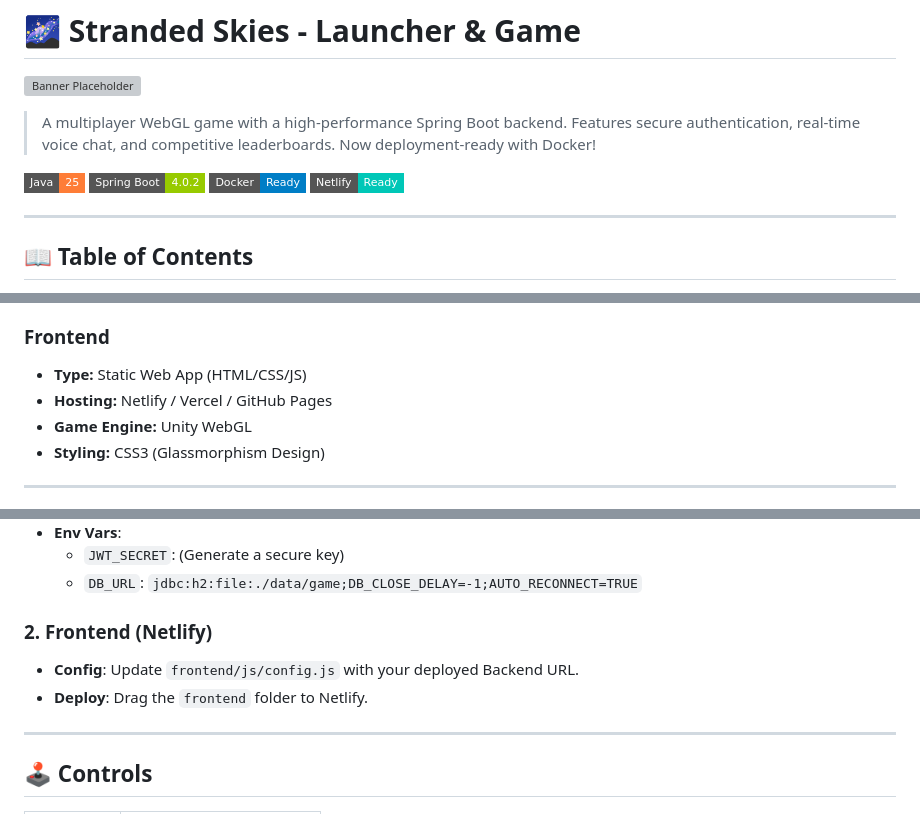
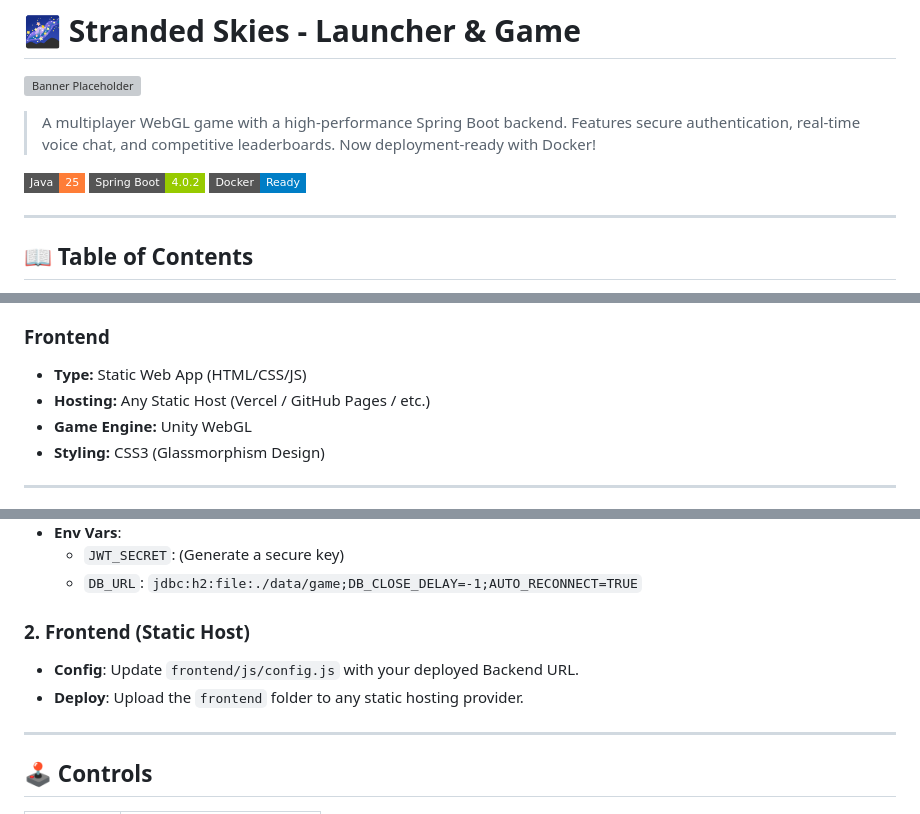
Before and after one commit to Junaed93/Stranded-Skies-Launcher, a Markdown page: README.md, 3 parts joined by grey strips. GitHub-like rendering; badges without logos; grey boxes are pictures that could not be loaded.

```diff
--- a/README.md
+++ b/README.md
@@ -7,7 +7,7 @@
 ![Java](https://img.shields.io/badge/Java-25-orange?style=flat-square&logo=java)
 ![Spring Boot](https://img.shields.io/badge/Spring%20Boot-4.0.2-green?style=flat-square&logo=springboot)
 ![Docker](https://img.shields.io/badge/Docker-Ready-blue?style=flat-square&logo=docker)
-![Netlify](https://img.shields.io/badge/Netlify-Ready-00C7B7?style=flat-square&logo=netlify)
+
 
 ---
 
@@ -46,7 +46,7 @@
 
 ### Frontend
 - **Type:** Static Web App (HTML/CSS/JS)
-- **Hosting:** Netlify / Vercel / GitHub Pages
+- **Hosting:** Any Static Host (Vercel / GitHub Pages / etc.)
 - **Game Engine:** Unity WebGL
 - **Styling:** CSS3 (Glassmorphism Design)
 
@@ -91,9 +91,9 @@ The backend includes a `Dockerfile` for easy deployment.
     - `JWT_SECRET`: (Generate a secure key)
     - `DB_URL`: `jdbc:h2:file:./data/game;DB_CLOSE_DELAY=-1;AUTO_RECONNECT=TRUE`
 
-### 2. Frontend (Netlify)
+### 2. Frontend (Static Host)
 - **Config**: Update `frontend/js/config.js` with your deployed Backend URL.
-- **Deploy**: Drag the `frontend` folder to Netlify.
+- **Deploy**: Upload the `frontend` folder to any static hosting provider.
 
 ---
 
```
